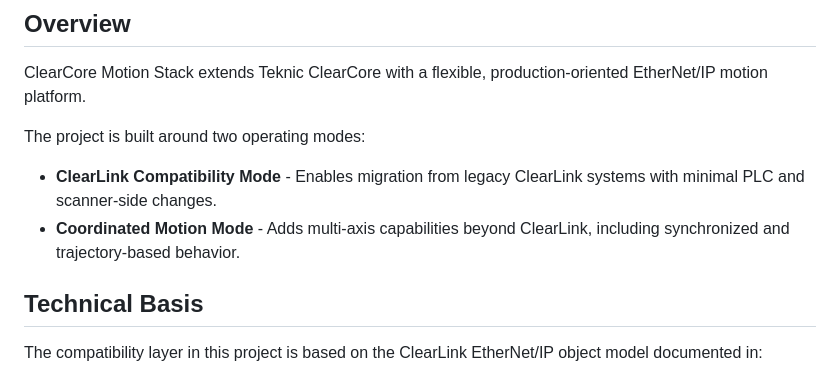
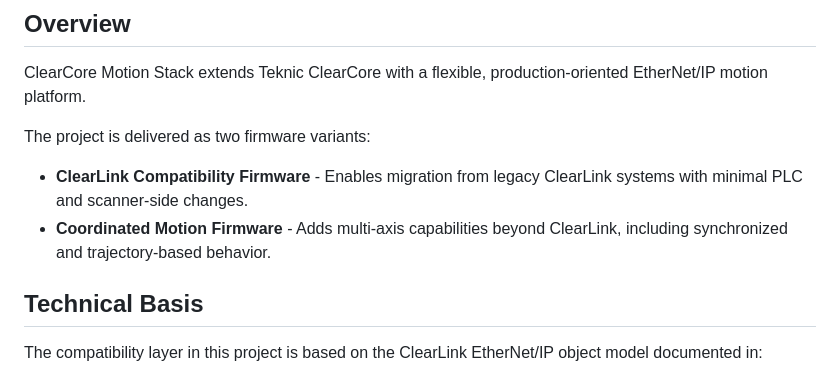
Before and after one commit to AGSweeney/ClearCore-Motion-Stack, a Markdown page: README.md, the part around the change. Rendered like a GitHub page.

```diff
--- a/README.md
+++ b/README.md
@@ -6,10 +6,10 @@ Open EtherNet/IP motion firmware for ClearCore, focused on practical ClearLink m
 
 ClearCore Motion Stack extends Teknic ClearCore with a flexible, production-oriented EtherNet/IP motion platform.
 
-The project is built around two operating modes:
+The project is delivered as two firmware variants:
 
-- **ClearLink Compatibility Mode** - Enables migration from legacy ClearLink systems with minimal PLC and scanner-side changes.
-- **Coordinated Motion Mode** - Adds multi-axis capabilities beyond ClearLink, including synchronized and trajectory-based behavior.
+- **ClearLink Compatibility Firmware** - Enables migration from legacy ClearLink systems with minimal PLC and scanner-side changes.
+- **Coordinated Motion Firmware** - Adds multi-axis capabilities beyond ClearLink, including synchronized and trajectory-based behavior.
 
 ## Technical Basis
 
```
